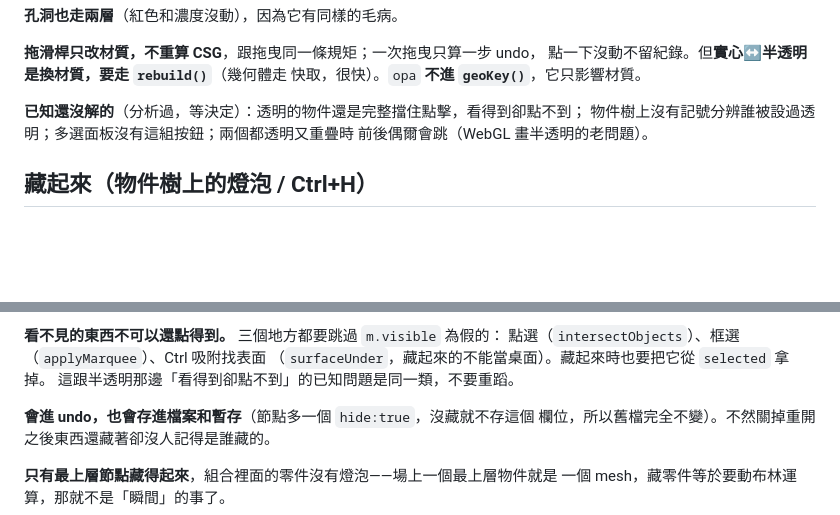
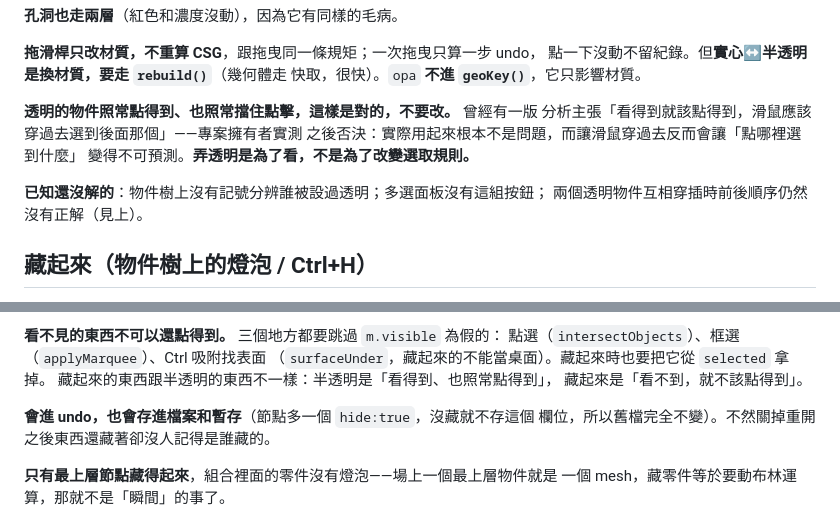
Before and after one commit to pondahai/csg-modeler, a Markdown page: CLAUDE.md, 2 parts joined by grey strips. Rendered like a GitHub page; blank space fills up the shorter version.

Commit message:
文件：拿掉「透明的東西點不到」這條，那是我猜的
那不是使用者回報的問題，是我分析透明體驗時自己推論出來的，後來每次
收尾都跟著列，久了看起來像交代過的事。專案擁有者實測後否決：實際用
起來不是問題，而讓滑鼠穿過透明物件反而會讓「點哪裡選到什麼」變得不
可預測。

現在寫成明確的決定（透明照常點得到，不要改），並修掉「藏起來」那一段
拿它當前例的說法——藏起來是看不到就不該點得到，跟半透明不是同一件事。

Co-Authored-By: Claude Opus 5 <noreply@anthropic.com>

```diff
--- a/CLAUDE.md
+++ b/CLAUDE.md
@@ -719,9 +719,13 @@ three.js 排序透明物件時看的是**物件自己的原點**離相機多遠
 點一下沒動不留紀錄。但**實心↔半透明是換材質，要走 `rebuild()`**（幾何體走
 快取，很快）。`opa` **不進 `geoKey()`**，它只影響材質。
 
-**已知還沒解的**（分析過，等決定）：透明的物件還是完整擋住點擊，看得到卻點不到；
-物件樹上沒有記號分辨誰被設過透明；多選面板沒有這組按鈕；兩個都透明又重疊時
-前後偶爾會跳（WebGL 畫半透明的老問題）。
+**透明的物件照常點得到、也照常擋住點擊，這樣是對的，不要改。** 曾經有一版
+分析主張「看得到就該點得到，滑鼠應該穿過去選到後面那個」——專案擁有者實測
+之後否決：實際用起來根本不是問題，而讓滑鼠穿過去反而會讓「點哪裡選到什麼」
+變得不可預測。**弄透明是為了看，不是為了改變選取規則。**
+
+**已知還沒解的**：物件樹上沒有記號分辨誰被設過透明；多選面板沒有這組按鈕；
+兩個透明物件互相穿插時前後順序仍然沒有正解（見上）。
 
 ## 藏起來（物件樹上的燈泡 / Ctrl+H）
 
@@ -747,7 +751,8 @@ three.js 排序透明物件時看的是**物件自己的原點**離相機多遠
 **看不見的東西不可以還點得到。** 三個地方都要跳過 `m.visible` 為假的：
 點選（`intersectObjects`）、框選（`applyMarquee`）、Ctrl 吸附找表面
 （`surfaceUnder`，藏起來的不能當桌面）。藏起來時也要把它從 `selected` 拿掉。
-這跟半透明那邊「看得到卻點不到」的已知問題是同一類，不要重蹈。
+藏起來的東西跟半透明的東西不一樣：半透明是「看得到、也照常點得到」，
+藏起來是「看不到，就不該點得到」。
 
 **會進 undo，也會存進檔案和暫存**（節點多一個 `hide:true`，沒藏就不存這個
 欄位，所以舊檔完全不變）。不然關掉重開之後東西還藏著卻沒人記得是誰藏的。
```
